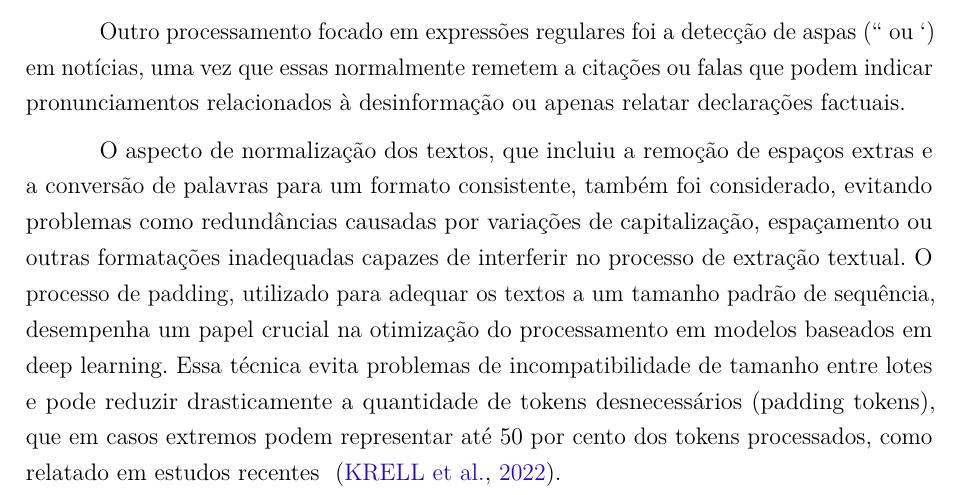
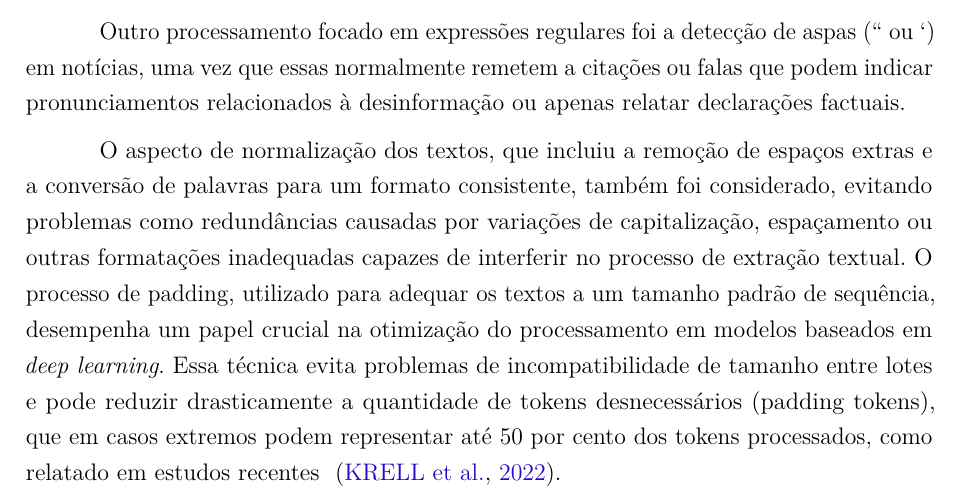
Before and after one commit to AlencarLima/pgc_teoria, a LaTeX thesis (dissertacao.tex, which reads capitulos/metodologia.tex): part of page 30 of 53, cut so that both start at the same text. Compiled offline with pdfLaTeX.

```diff
--- a/capitulos/metodologia.tex
+++ b/capitulos/metodologia.tex
@@ -54,7 +54,7 @@
 
 Outro processamento focado em expressões regulares foi a detecção de aspas (`` ou `) em notícias, uma vez que essas normalmente remetem a citações ou falas que podem indicar pronunciamentos relacionados à desinformação ou apenas relatar declarações factuais.
 
-O aspecto de normalização dos textos, que incluiu a remoção de espaços extras e a conversão de palavras para um formato consistente, também foi considerado, evitando problemas como redundâncias causadas por variações de capitalização, espaçamento ou outras formatações inadequadas capazes de interferir no processo de extração textual. O processo de padding, utilizado para adequar os textos a um tamanho padrão de sequência, desempenha um papel crucial na otimização do processamento em modelos baseados em deep learning. Essa técnica evita problemas de incompatibilidade de tamanho entre lotes e pode reduzir drasticamente a quantidade de tokens desnecessários (padding tokens), que em casos extremos podem representar até 50 por cento dos tokens processados, como relatado em estudos recentes ~\cite{padding}.
+O aspecto de normalização dos textos, que incluiu a remoção de espaços extras e a conversão de palavras para um formato consistente, também foi considerado, evitando problemas como redundâncias causadas por variações de capitalização, espaçamento ou outras formatações inadequadas capazes de interferir no processo de extração textual. O processo de padding, utilizado para adequar os textos a um tamanho padrão de sequência, desempenha um papel crucial na otimização do processamento em modelos baseados em \textit{deep learning}. Essa técnica evita problemas de incompatibilidade de tamanho entre lotes e pode reduzir drasticamente a quantidade de tokens desnecessários (padding tokens), que em casos extremos podem representar até 50 por cento dos tokens processados, como relatado em estudos recentes ~\cite{padding}.
 
 Se tratando de abordagens mais complexas, o modelo XLM-R-Large-ClaimDetection foi utilizado para filtrar textos previamente processados, retirados de fontes de checagem de fatos confiáveis, com o objetivo de classificar esses textos como ``factual'' ou ``não factual''. A tarefa principal do modelo foi identificar os textos que possuem afirmações factuais, eliminando aqueles que não necessitam de verificação. É válido ressaltar que inicialmente o modelo foi treinado para dados ``factuais'', ``não factuais'' e ``insignificantes'' e para este projeto apenas dados ``factuais'' foram filtrados. ~\cite{overviewClaim}
 
```
Also changed, not shown: out/dissertacao.pdf, 3 other files.
